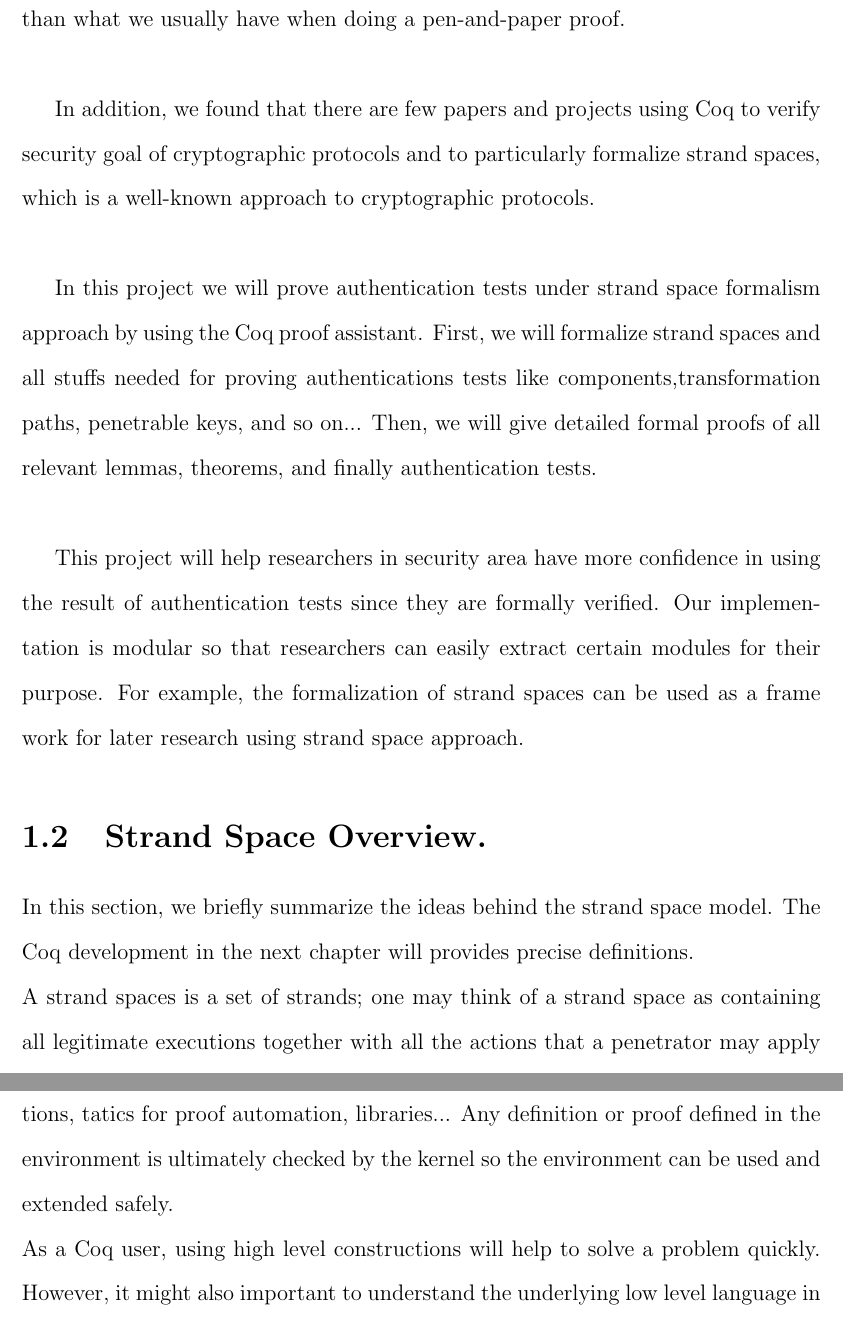
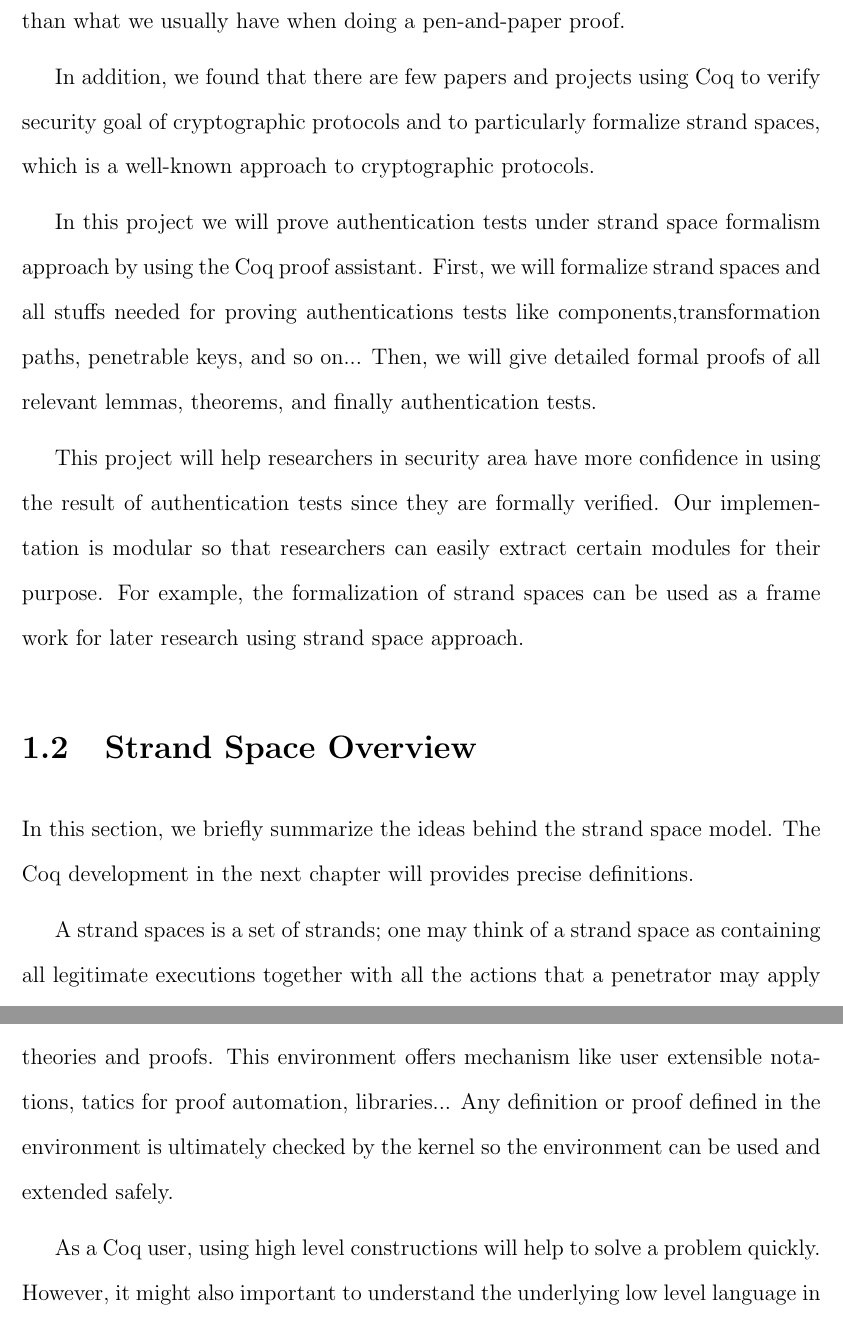
Before and after one commit to nhhai196/Authentication-Tests, a LaTeX thesis (Report.tex, which reads body.tex): two parts of pages 8 and 14 of 19, joined at a grey line, cut so that both start at the same text. Compiled offline with pdfLaTeX.

Commit message:
Modify paragraph spacing

```diff
--- a/Report.tex
+++ b/Report.tex
@@ -16,6 +16,7 @@
 \setlength{\oddsidemargin}{0.3in}
 \setlength{\evensidemargin}{0.3in}
 \setlength{\headsep}{0.0in}
+\setlength{\parskip}{0.5em}
 
 % Start to write
 \begin{document}
--- a/body.tex
+++ b/body.tex
@@ -18,11 +18,11 @@ more complicated. Though authentication tests are proved in the paper,
 they have not been formally verified.  As we know that once lemma or a
 theorem has been proved in some proof assistant language like Coq, we
 will have a very strong assurance that it is true - much more than
-what we usually have when doing a pen-and-paper proof.\\
+what we usually have when doing a pen-and-paper proof.
 
-In addition, we found that there are few papers and projects using Coq to verify security goal of cryptographic protocols and to particularly formalize strand spaces, which is a well-known approach to cryptographic protocols.\\
+In addition, we found that there are few papers and projects using Coq to verify security goal of cryptographic protocols and to particularly formalize strand spaces, which is a well-known approach to cryptographic protocols.
 
-In this project we will prove authentication tests under strand space formalism approach by using the Coq proof assistant. First, we will formalize strand spaces and all stuffs needed for proving authentications tests like components,transformation paths, penetrable keys, and so on... Then, we will give detailed formal proofs of all relevant lemmas, theorems, and finally authentication tests.\\
+In this project we will prove authentication tests under strand space formalism approach by using the Coq proof assistant. First, we will formalize strand spaces and all stuffs needed for proving authentications tests like components,transformation paths, penetrable keys, and so on... Then, we will give detailed formal proofs of all relevant lemmas, theorems, and finally authentication tests.
 
 This project will help researchers in security area have more
 confidence in using the result of authentication tests since they are
@@ -31,6 +31,7 @@ can easily extract certain modules for their purpose. For example, the
 formalization of strand spaces can be used as a frame work for later
 research using strand space approach.
 
-\section{Strand Space Overview.}
-In this section, we briefly summarize the ideas behind the strand space model. The Coq development in the next chapter will provides precise definitions.\\
-A strand spaces is a set of strands; one may think of a strand space as containing all legitimate executions together with all the actions that a penetrator may apply to the messages contained in these executions.\\
+\section{Strand Space Overview}
+In this section, we briefly summarize the ideas behind the strand space model. The Coq development in the next chapter will provides precise definitions.
+
+A strand spaces is a set of strands; one may think of a strand space as containing all legitimate executions together with all the actions that a penetrator may apply to the messages contained in these executions.
@@ -151,9 +160,9 @@ Calculus of Inductive Constructions (pCIC). %
 The language of CIC also has typed terms, conversion rules,
 derived rules, and (co)inductive definitions.
 
+\subsection{Coq Architecture}
+Coq have two levels architecture - kernel and environment. A relatively small kernel based on a language with few primitive constructions (sorts, functions, inductive definitions, product types...) and a limited number of rules for type checking and computation. On top of the kernel, there is a rich environment to help designing theories and proofs. This environment offers mechanism like user extensible notations, tatics for proof automation, libraries... Any definition or proof defined in the environment is ultimately checked by the kernel so the environment can be used and extended safely.
 
-\subsection{Coq Architecture}
-Coq have two levels architecture - kernel and environment. A relatively small kernel based on a language with few primitive constructions (sorts, functions, inductive definitions, product types...) and a limited number of rules for type checking and computation. On top of the kernel, there is a rich environment to help designing theories and proofs. This environment offers mechanism like user extensible notations, tatics for proof automation, libraries... Any definition or proof defined in the environment is ultimately checked by the kernel so the environment can be used and extended safely.\\
 As a Coq user, using high level constructions will help to solve a problem quickly. However, it might also important to understand the underlying low level language in order to develop new functionalities and to better control how certain constructions work.
 
 \chapter{Strand Space Formalization}
```
Also changed, not shown: body.tex (32 more changed lines).
